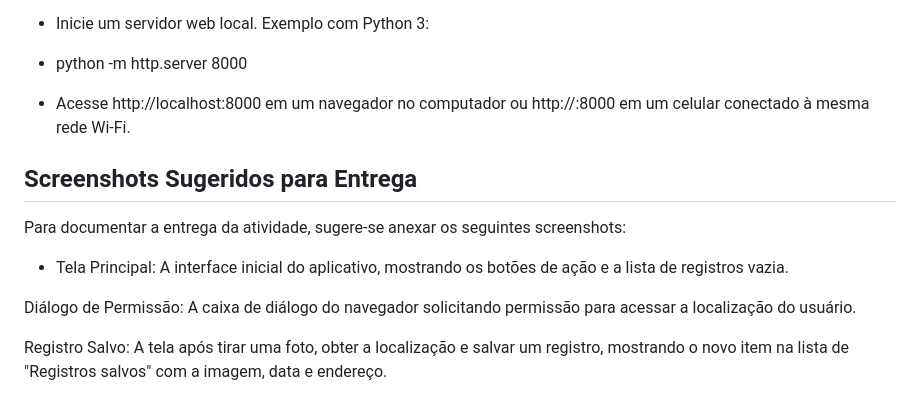
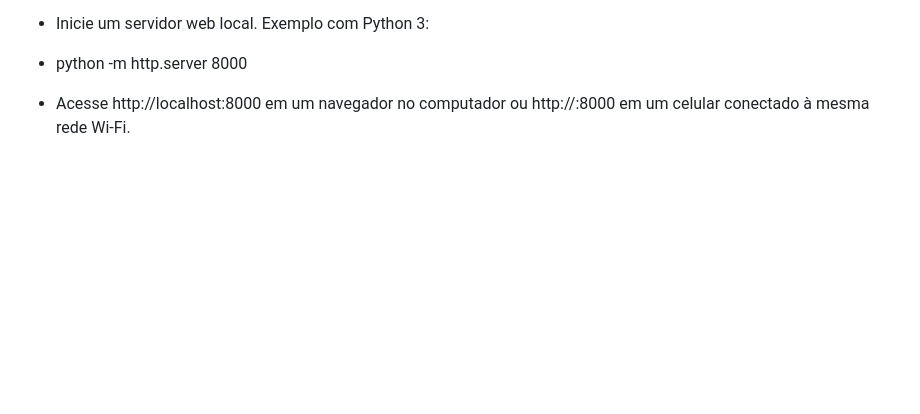
Before and after one commit to Vanessa-Matias/pwa-fotos-local, a Markdown page: README.md, the part around the change. Drawn GitHub-style; blank space fills up the shorter version.

```diff
--- a/README.md
+++ b/README.md
@@ -63,12 +63,3 @@ const address = data.display_name;
 * python -m http.server 8000
 
 * Acesse http://localhost:8000 em um navegador no computador ou http://<seu-ip-local>:8000 em um celular conectado à mesma rede Wi-Fi.
-
-## Screenshots Sugeridos para Entrega
-Para documentar a entrega da atividade, sugere-se anexar os seguintes screenshots:
-
-- Tela Principal: A interface inicial do aplicativo, mostrando os botões de ação e a lista de registros vazia.
-
-Diálogo de Permissão: A caixa de diálogo do navegador solicitando permissão para acessar a localização do usuário.
-
-Registro Salvo: A tela após tirar uma foto, obter a localização e salvar um registro, mostrando o novo item na lista de "Registros salvos" com a imagem, data e endereço.
```
